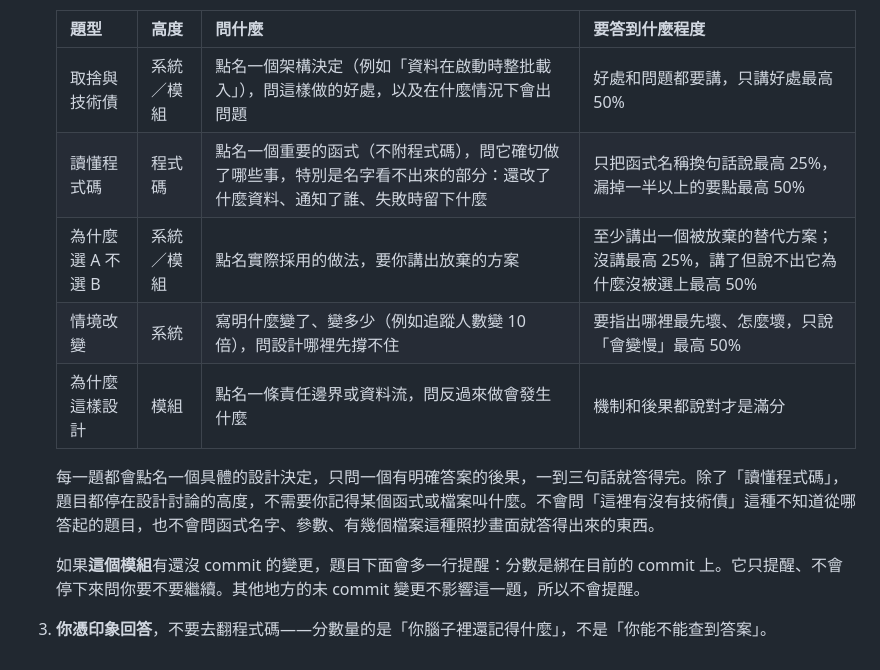
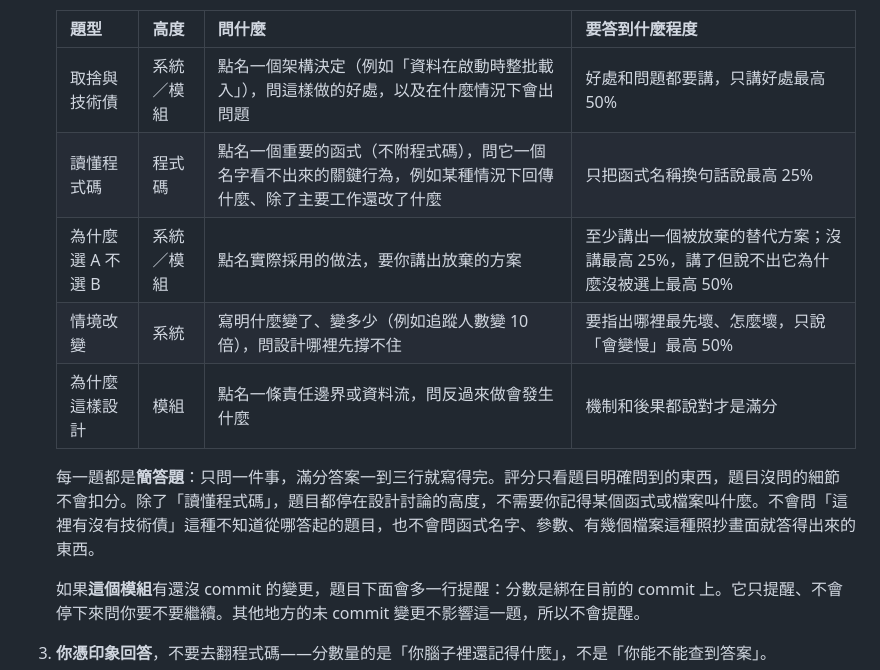
Before and after one commit to nvlznn/kenmap, a Markdown page: docs/GUIDE.md, the part around the change. GitHub-like rendering.

```diff
--- a/docs/GUIDE.md
+++ b/docs/GUIDE.md
@@ -131,12 +131,12 @@ KenMap 刻意做得很短：只用中文回覆、不寒暄、不解釋自己在
    | 題型 | 高度 | 問什麼 | 要答到什麼程度 |
    |---|---|---|---|
    | 取捨與技術債 | 系統／模組 | 點名一個架構決定（例如「資料在啟動時整批載入」），問這樣做的好處，以及在什麼情況下會出問題 | 好處和問題都要講，只講好處最高 50% |
-   | 讀懂程式碼 | 程式碼 | 點名一個重要的函式（不附程式碼），問它確切做了哪些事，特別是名字看不出來的部分：還改了什麼資料、通知了誰、失敗時留下什麼 | 只把函式名稱換句話說最高 25%，漏掉一半以上的要點最高 50% |
+   | 讀懂程式碼 | 程式碼 | 點名一個重要的函式（不附程式碼），問它一個名字看不出來的關鍵行為，例如某種情況下回傳什麼、除了主要工作還改了什麼 | 只把函式名稱換句話說最高 25% |
    | 為什麼選 A 不選 B | 系統／模組 | 點名實際採用的做法，要你講出放棄的方案 | 至少講出一個被放棄的替代方案；沒講最高 25%，講了但說不出它為什麼沒被選上最高 50% |
    | 情境改變 | 系統 | 寫明什麼變了、變多少（例如追蹤人數變 10 倍），問設計哪裡先撐不住 | 要指出哪裡最先壞、怎麼壞，只說「會變慢」最高 50% |
    | 為什麼這樣設計 | 模組 | 點名一條責任邊界或資料流，問反過來做會發生什麼 | 機制和後果都說對才是滿分 |
 
-   每一題都會點名一個具體的設計決定，只問一個有明確答案的後果，一到三句話就答得完。除了「讀懂程式碼」，題目都停在設計討論的高度，不需要你記得某個函式或檔案叫什麼。不會問「這裡有沒有技術債」這種不知道從哪答起的題目，也不會問函式名字、參數、有幾個檔案這種照抄畫面就答得出來的東西。
+   每一題都是**簡答題**：只問一件事，滿分答案一到三行就寫得完。評分只看題目明確問到的東西，題目沒問的細節不會扣分。除了「讀懂程式碼」，題目都停在設計討論的高度，不需要你記得某個函式或檔案叫什麼。不會問「這裡有沒有技術債」這種不知道從哪答起的題目，也不會問函式名字、參數、有幾個檔案這種照抄畫面就答得出來的東西。
 
    如果**這個模組**有還沒 commit 的變更，題目下面會多一行提醒：分數是綁在目前的 commit 上。它只提醒、不會停下來問你要不要繼續。其他地方的未 commit 變更不影響這一題，所以不會提醒。
 3. **你憑印象回答**，不要去翻程式碼——分數量的是「你腦子裡還記得什麼」，不是「你能不能查到答案」。
```
Also changed, not shown: comprehend/SKILL.md (+9 -9 lines).
